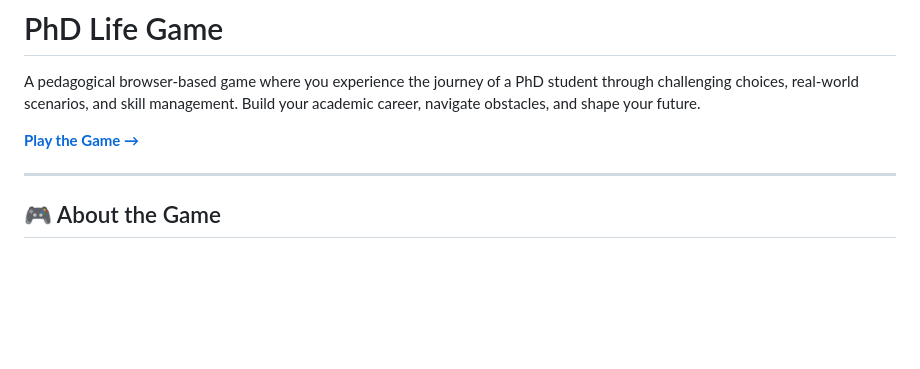
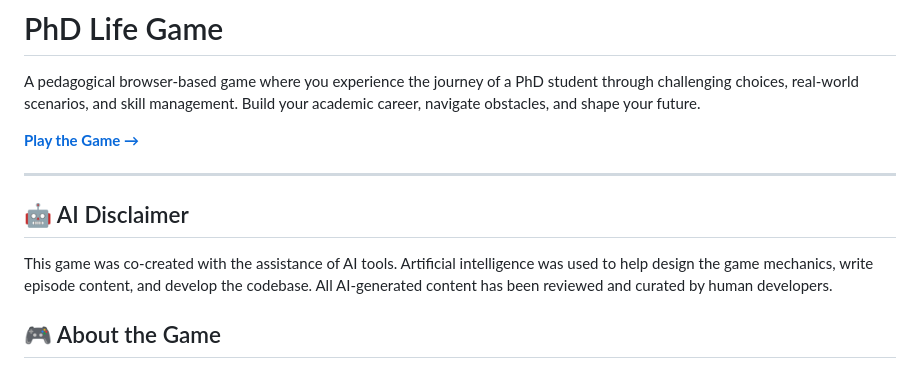
Before and after one commit to GHlacour/PhD-game, a Markdown page: README.md, the part around the change. Drawn GitHub-style; blank space fills up the shorter version.

Commit message:
Add AI disclaimer to README
- Added clear AI disclaimer section at the top
- States that AI was used to co-create the game
- Clarifies AI assisted with mechanics, content, and codebase
- Notes all content reviewed and curated by humans

Closes #2

Co-authored-by: GHlacour <GHlacour@users.noreply.github.com>

```diff
--- a/README.md
+++ b/README.md
@@ -5,6 +5,10 @@ A pedagogical browser-based game where you experience the journey of a PhD stude
 [**Play the Game →**](https://computationalspectroscopy.eu/PhD-game/)
 
 ---
+
+## 🤖 AI Disclaimer
+
+This game was co-created with the assistance of AI tools. Artificial intelligence was used to help design the game mechanics, write episode content, and develop the codebase. All AI-generated content has been reviewed and curated by human developers.
 
 ## 🎮 About the Game
 
```
